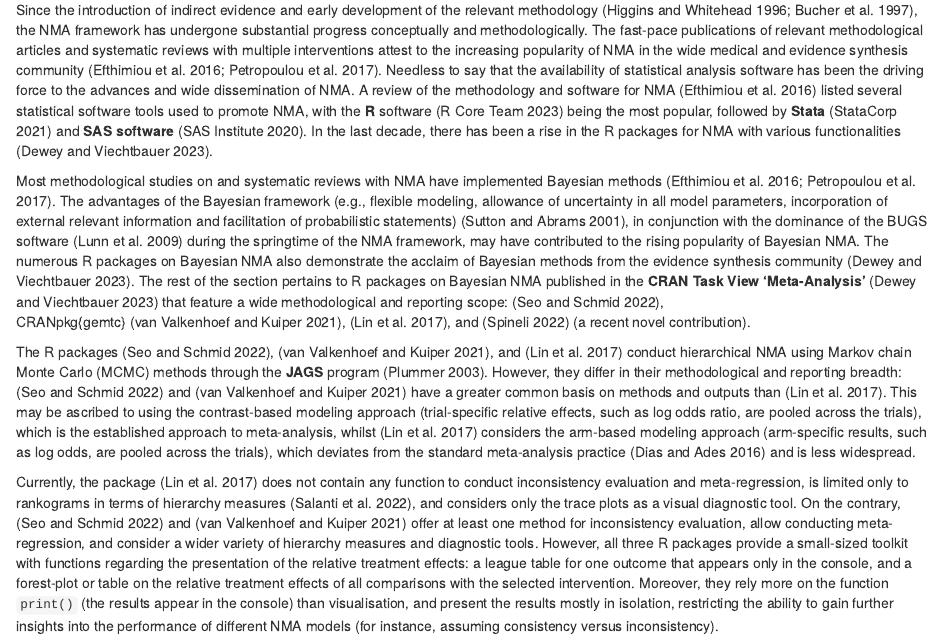
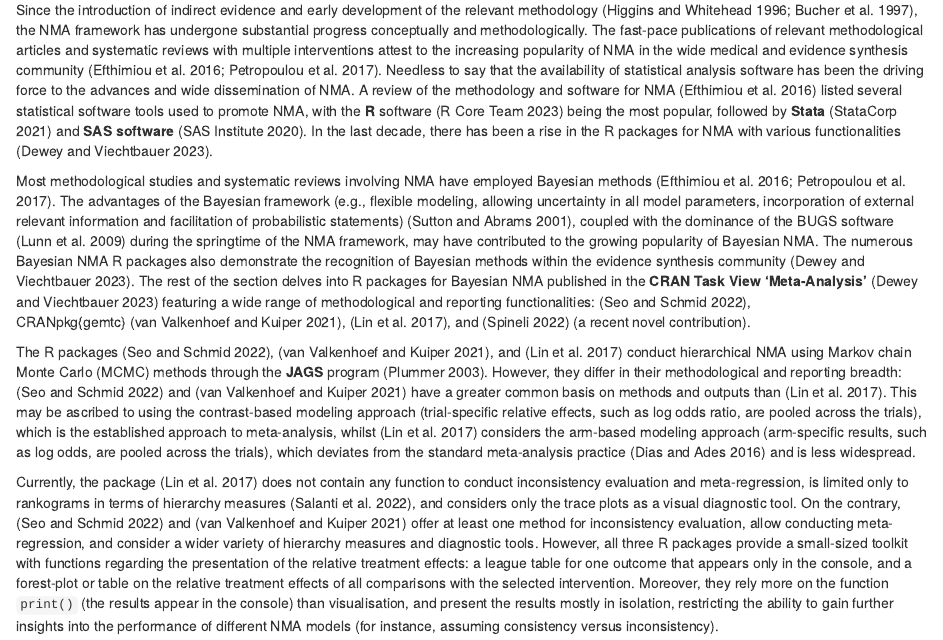
Before and after one commit to LoukiaSpin/rnmamod-Tutorial-Article, an R Markdown document (rnmamod-article.Rmd): the page in a window 1100 px wide, from 900 px down. Rendered offline with R 4.5, knitr and Pandoc, with nearby package versions; drawn as R Markdown's standard HTML page in place of the format the file asks for.

Commit message:
Update rnmamod-article.Rmd
Edits of 3rd paragraph intro

```diff
--- a/rnmamod-article.Rmd
+++ b/rnmamod-article.Rmd
@@ -93,17 +93,17 @@ the __R__ software [@R2023] being the most popular, followed by __Stata__ [@Stat
 and __SAS software__ [@SAS2020]. In the last decade, there has been a rise in the
 R packages for NMA with various functionalities [@CRANTaskReview].
 
-Most methodological studies on and systematic reviews with NMA have implemented
+Most methodological studies and systematic reviews involving NMA have employed
 Bayesian methods [@GetRealNMA; @Petropoulou2017]. The advantages of the Bayesian
-framework (e.g., flexible modeling, allowance of uncertainty in all model parameters,
+framework (e.g., flexible modeling, allowing uncertainty in all model parameters,
 incorporation of external relevant information and facilitation of probabilistic
-statements) [@Sutton2001], in conjunction with the dominance of the BUGS software
+statements) [@Sutton2001], coupled with the dominance of the BUGS software
 [@Lunn2009] during the springtime of the NMA framework, may have contributed to
-the rising popularity of Bayesian NMA. The numerous R packages on Bayesian NMA
-also demonstrate the acclaim of Bayesian methods from the evidence synthesis
-community [@CRANTaskReview]. The rest of the section pertains to R packages on
+the growing popularity of Bayesian NMA. The numerous Bayesian NMA R packages
+also demonstrate the recognition of Bayesian methods within the evidence synthesis
+community [@CRANTaskReview]. The rest of the section delves into R packages for
 Bayesian NMA published in the __CRAN Task View 'Meta-Analysis'__ [@CRANTaskReview]
-that feature a wide methodological and reporting scope: \CRANpkg{bnma} [@bnma], \
+featuring a wide range of methodological and reporting functionalities: \CRANpkg{bnma} [@bnma], \
 CRANpkg{gemtc} [@gemtc], \CRANpkg{pcnetmeta} [@pcnetmeta], and \CRANpkg{rnmamod}
 [@rnmamod] (a recent novel contribution).
 
```
